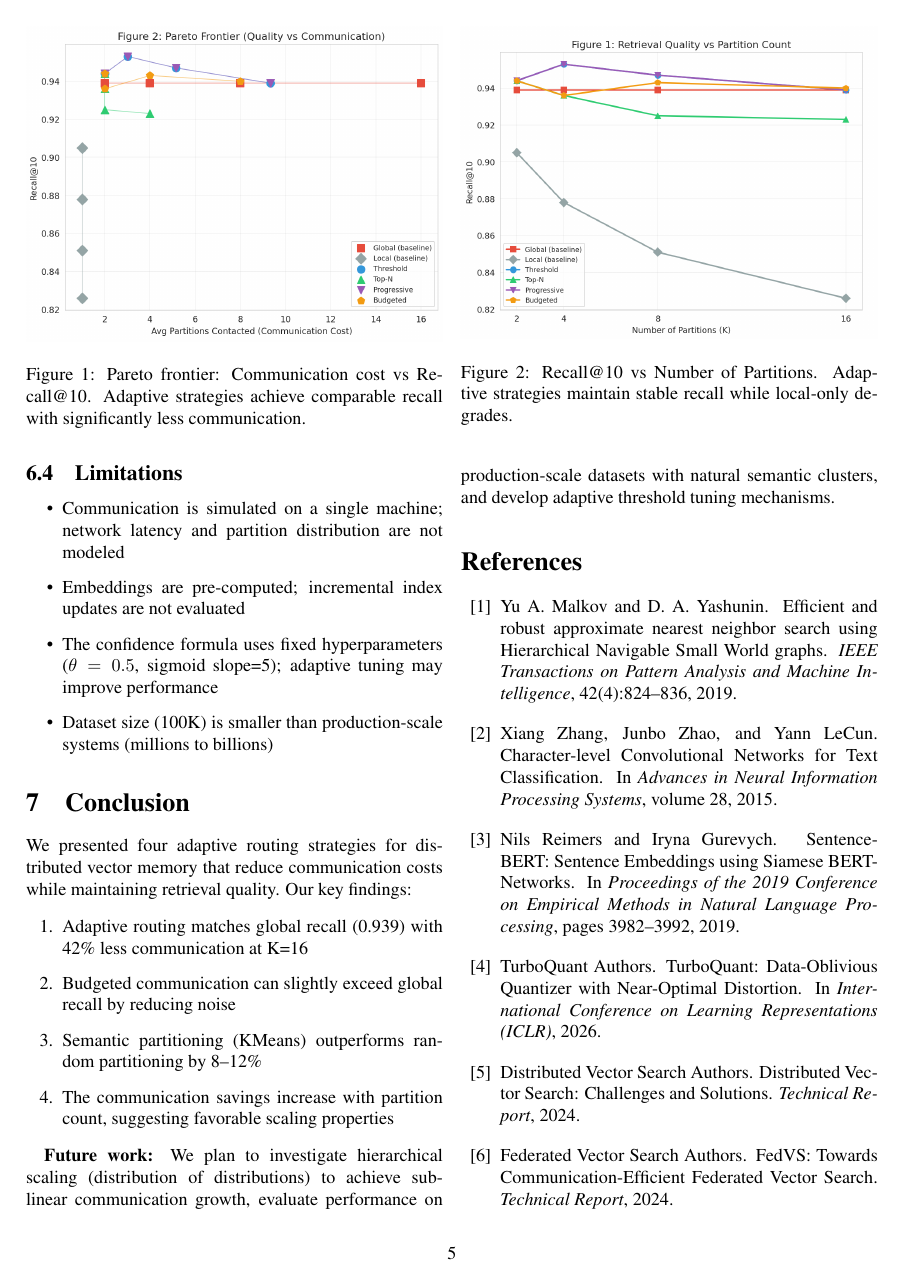
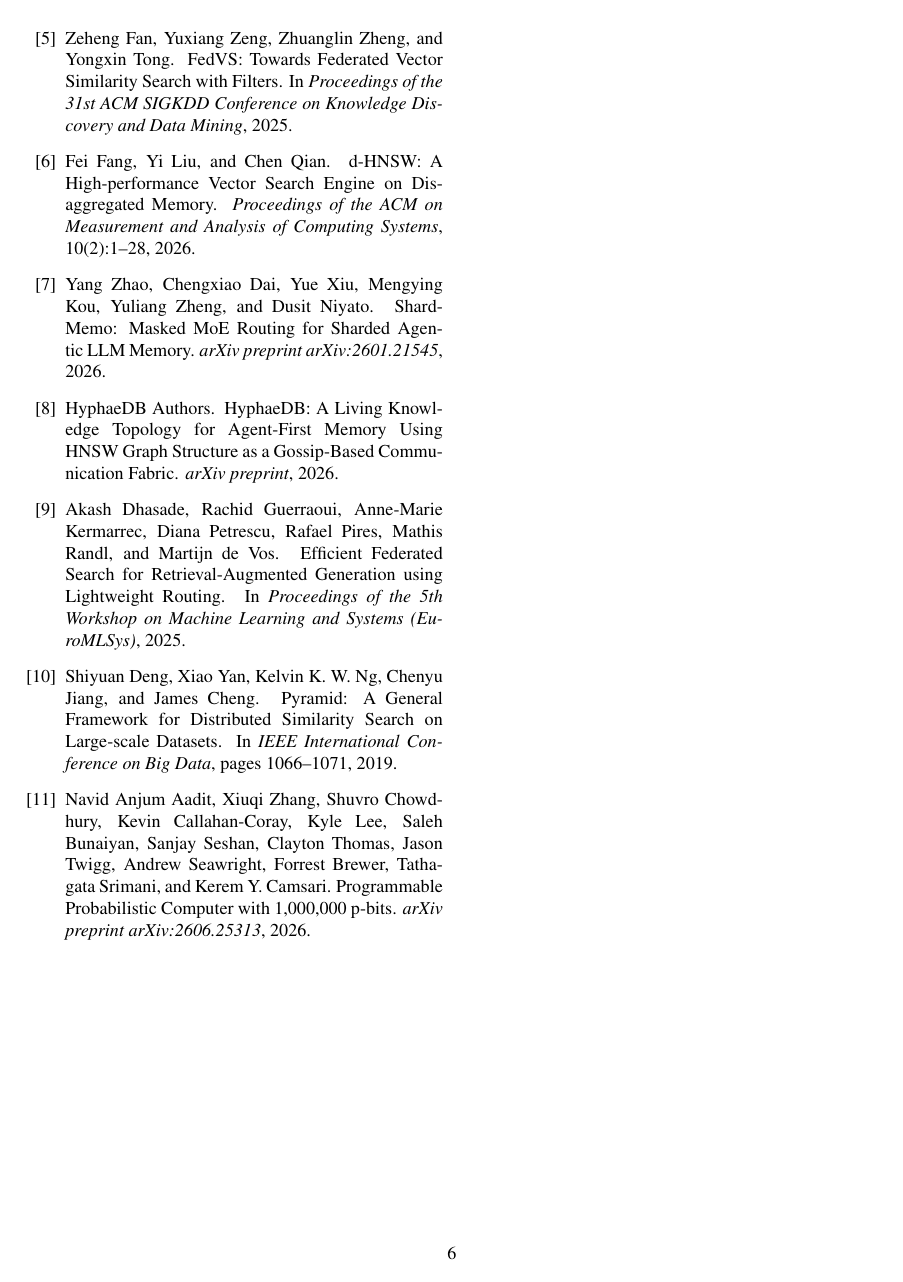
Before and after one commit to Agostynah/distributed-vector-memory-routing, a LaTeX paper (paper/main.tex): page 5 of 6 before the commit and page 6 of 6 after it. Compiled offline with pdfLaTeX.

Commit message:
Fix bibliography: remove fake papers, correct titles/authors/venues, add Aadit et al. citation

```diff
--- a/paper/main.tex
+++ b/paper/main.tex
@@ -321,18 +325,16 @@
 \newblock In {\em Proceedings of the 2019 Conference on Empirical Methods in Natural Language Processing}, pages 3982--3992, 2019.
 
 \bibitem{turboquant}
-TurboQuant Authors.
-\newblock TurboQuant: Data-Oblivious Quantizer with Near-Optimal Distortion.
+Amir Zandieh, {et al.}
+\newblock TurboQuant: Online Vector Quantization with Near-optimal Distortion Rate.
 \newblock In {\em International Conference on Learning Representations (ICLR)}, 2026.
 
-\bibitem{distvs}
-Distributed Vector Search Authors.
-\newblock Distributed Vector Search: Challenges and Solutions.
-\newblock {\em Technical Report}, 2024.
-
 \bibitem{fedvs}
-Federated Vector Search Authors.
-\newblock FedVS: Towards Communication-Efficient Federated Vector Search.
-\newblock {\em Technical Report}, 2024.
+Zeheng Fan, Yuxiang Zeng, Zhuanglin Zheng, and Yongxin Tong.
+\newblock FedVS: Towards Federated Vector Similarity Search with Filters.
+\newblock In {\em Proceedings of the 31st ACM SIGKDD Conference on Knowledge Discovery and Data Mining}, 2025.
 
 \bibitem{dhnsw}
+Fei Fang, Yi Liu, and Chen Qian.
+\newblock d-HNSW: A High-performance Vector Search Engine on Disaggregated Memory.
+\newblock {\em Proceedings of the ACM on Measurement and Analysis of Computing Systems}, 10(2):1--28, 2026.
@@ -342,2 +341,5 @@
 
 \bibitem{shardmemo}
+Yang Zhao, Chengxiao Dai, Yue Xiu, Mengying Kou, Yuliang Zheng, and Dusit Niyato.
+\newblock ShardMemo: Masked MoE Routing for Sharded Agentic LLM Memory.
+\newblock {\em arXiv preprint arXiv:2601.21545}, 2026.
@@ -347,7 +346,10 @@
 
 \bibitem{hyphaedb}
 HyphaeDB Authors.
-\newblock HyphaeDB: Graph-Based Neighbor Routing for Distributed Systems.
-\newblock {\em Technical Report}, 2024.
+\newblock HyphaeDB: A Living Knowledge Topology for Agent-First Memory Using HNSW Graph Structure as a Gossip-Based Communication Fabric.
+\newblock {\em arXiv preprint}, 2026.
 
 \bibitem{ragroute}
+Akash Dhasade, Rachid Guerraoui, Anne-Marie Kermarrec, Diana Petrescu, Rafael Pires, Mathis Randl, and Martijn de Vos.
+\newblock Efficient Federated Search for Retrieval-Augmented Generation using Lightweight Routing.
+\newblock In {\em Proceedings of the 5th Workshop on Machine Learning and Systems (EuroMLSys)}, 2025.
@@ -357,2 +356,5 @@
 
 \bibitem{pyramid}
+Shiyuan Deng, Xiao Yan, Kelvin K. W. Ng, Chenyu Jiang, and James Cheng.
+\newblock Pyramid: A General Framework for Distributed Similarity Search on Large-scale Datasets.
+\newblock In {\em IEEE International Conference on Big Data}, pages 1066--1071, 2019.
@@ -362 +361,5 @@
 
+\bibitem{aadit2026programmable}
+Navid Anjum Aadit, Xiuqi Zhang, Shuvro Chowdhury, Kevin Callahan-Coray, Kyle Lee, Saleh Bunaiyan, Sanjay Seshan, Clayton Thomas, Jason Twigg, Andrew Seawright, Forrest Brewer, Tathagata Srimani, and Kerem Y. Camsari.
+\newblock Programmable Probabilistic Computer with 1,000,000 p-bits.
+\newblock {\em arXiv preprint arXiv:2606.25313}, 2026.
```
Also changed, not shown: README.md, paper/main.tex (26 more changed lines), 1 other file.
